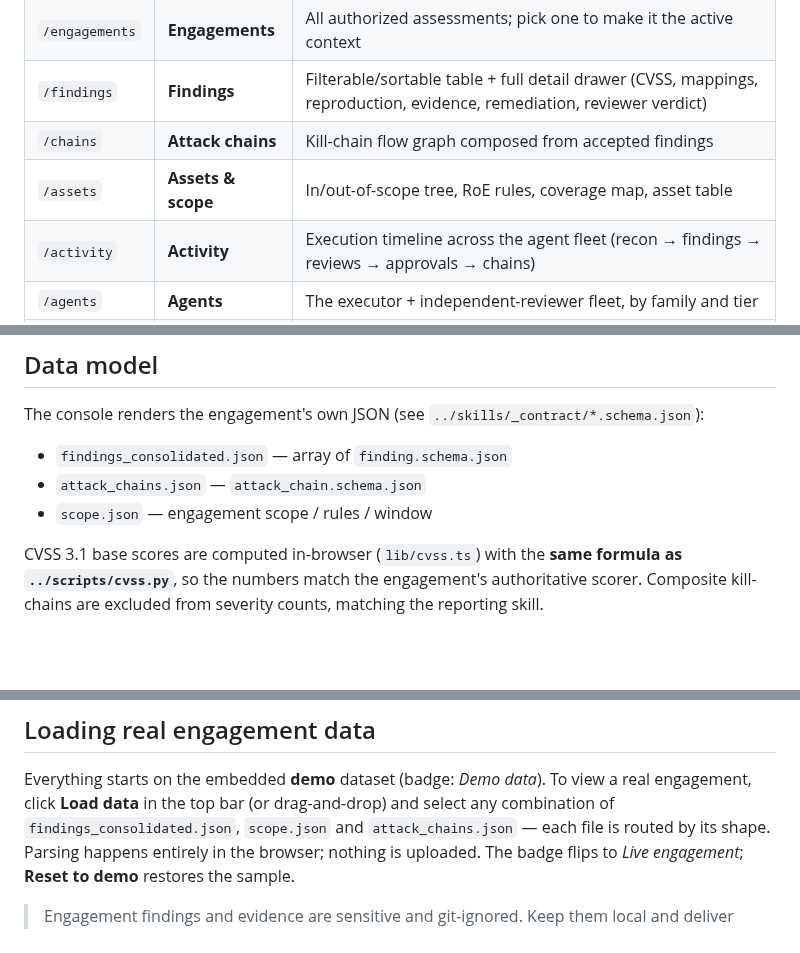
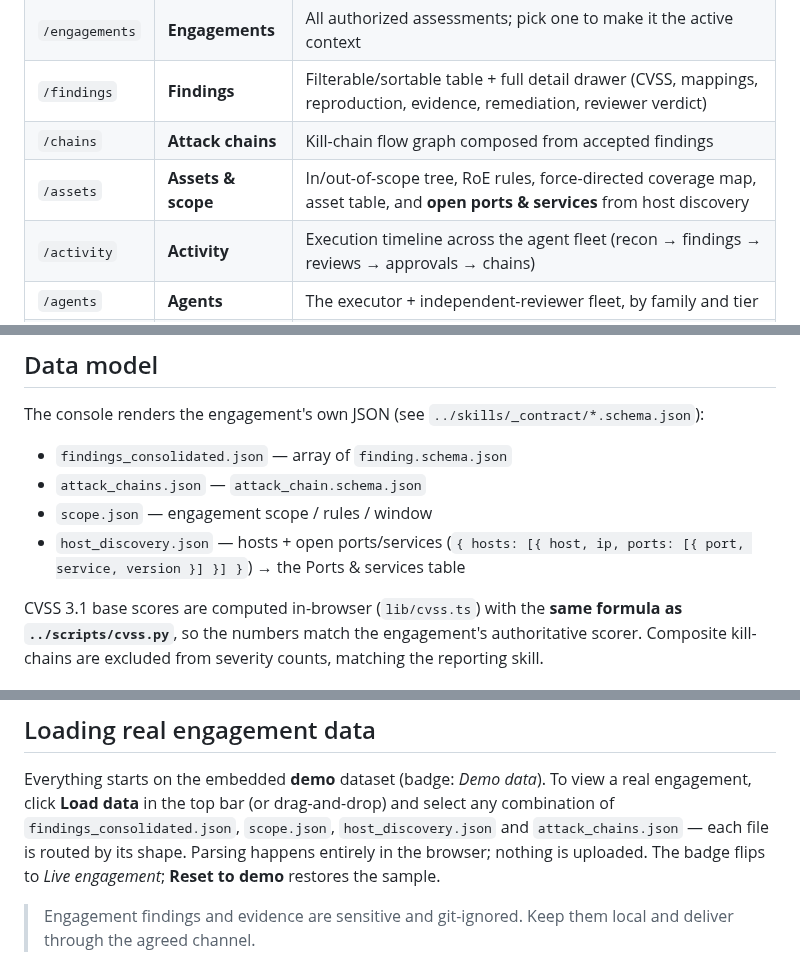
Before and after one commit to 0xnookie/redstrike-ai, a Markdown page: console/README.md, 3 parts joined by grey strips. Drawn GitHub-style; blank space fills up the shorter version.

```diff
--- a/console/README.md
+++ b/console/README.md
@@ -13,7 +13,7 @@ the framework's skills emit, and falls back to a built-in demo dataset so it run
 | `/engagements` | **Engagements** | All authorized assessments; pick one to make it the active context |
 | `/findings` | **Findings** | Filterable/sortable table + full detail drawer (CVSS, mappings, reproduction, evidence, remediation, reviewer verdict) |
 | `/chains` | **Attack chains** | Kill-chain flow graph composed from accepted findings |
-| `/assets` | **Assets & scope** | In/out-of-scope tree, RoE rules, coverage map, asset table |
+| `/assets` | **Assets & scope** | In/out-of-scope tree, RoE rules, force-directed coverage map, asset table, and **open ports & services** from host discovery |
 | `/activity` | **Activity** | Execution timeline across the agent fleet (recon → findings → reviews → approvals → chains) |
 | `/agents` | **Agents** | The executor + independent-reviewer fleet, by family and tier |
 | `/report` | **Report** | Client-ready assembly: executive summary, risk-ordered findings, demonstration-limited section, attack chains; export JSON / print to PDF |
@@ -26,6 +26,7 @@ The console renders the engagement's own JSON (see `../skills/_contract/*.schema
 - `findings_consolidated.json` — array of `finding.schema.json`
 - `attack_chains.json` — `attack_chain.schema.json`
 - `scope.json` — engagement scope / rules / window
+- `host_discovery.json` — hosts + open ports/services (`{ hosts: [{ host, ip, ports: [{ port, service, version }] }] }`) → the Ports & services table
 
 CVSS 3.1 base scores are computed in-browser (`lib/cvss.ts`) with the **same formula as
 `../scripts/cvss.py`**, so the numbers match the engagement's authoritative scorer. Composite
@@ -45,7 +46,7 @@ Build for production: `npm run build && npm run start`.
 
 Everything starts on the embedded **demo** dataset (badge: *Demo data*). To view a real
 engagement, click **Load data** in the top bar (or drag-and-drop) and select any combination of
-`findings_consolidated.json`, `scope.json` and `attack_chains.json` — each file is routed by its
+`findings_consolidated.json`, `scope.json`, `host_discovery.json` and `attack_chains.json` — each file is routed by its
 shape. Parsing happens entirely in the browser; nothing is uploaded. The badge flips to *Live
 engagement*; **Reset to demo** restores the sample.
 
```
Also changed, not shown: assets/console/agents.png, assets/console/assets.png, assets/console/attack-chains.png, assets/console/dashboard.png, assets/console/findings.png, assets/console/report.png, 9 other files.
